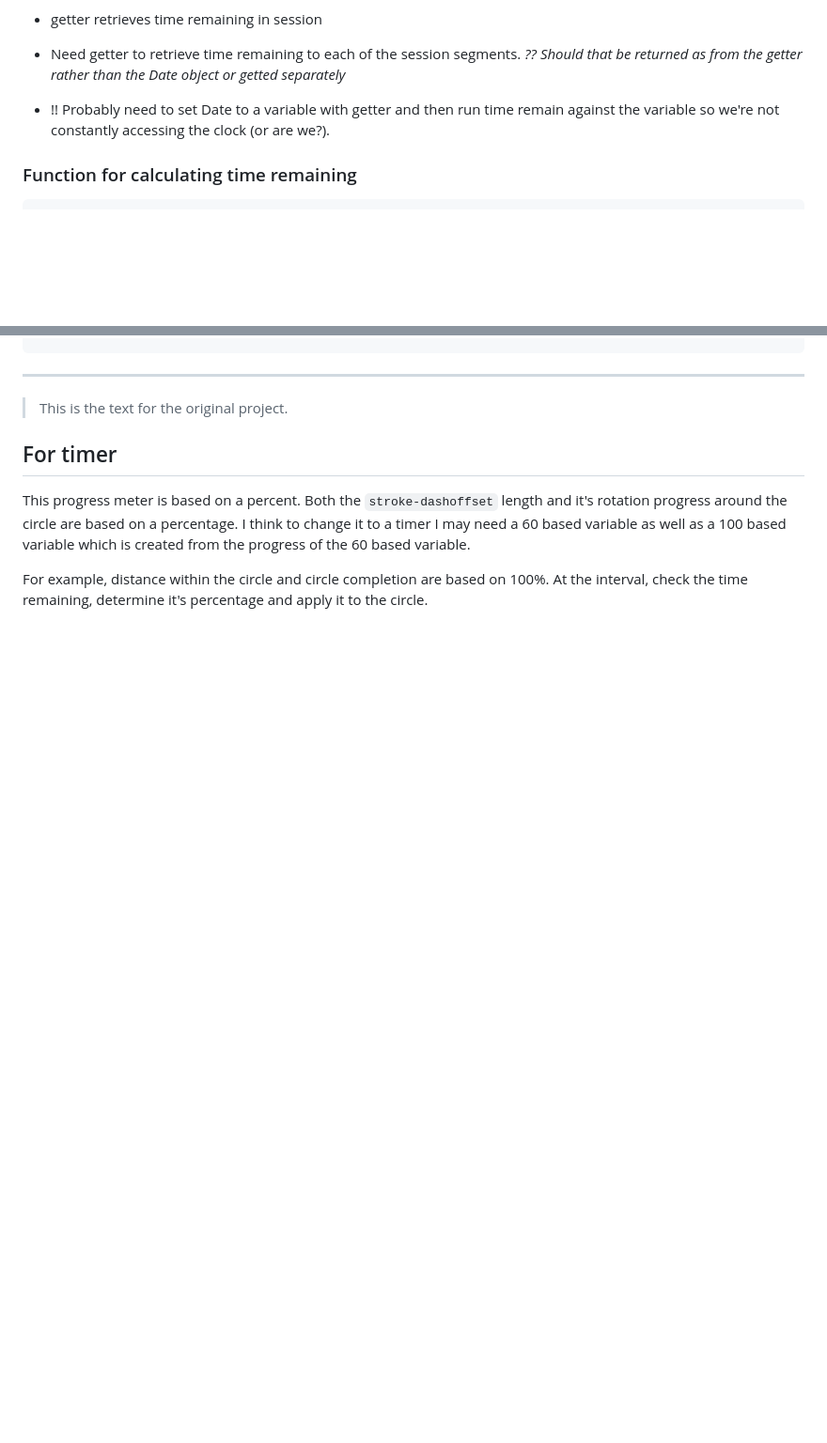
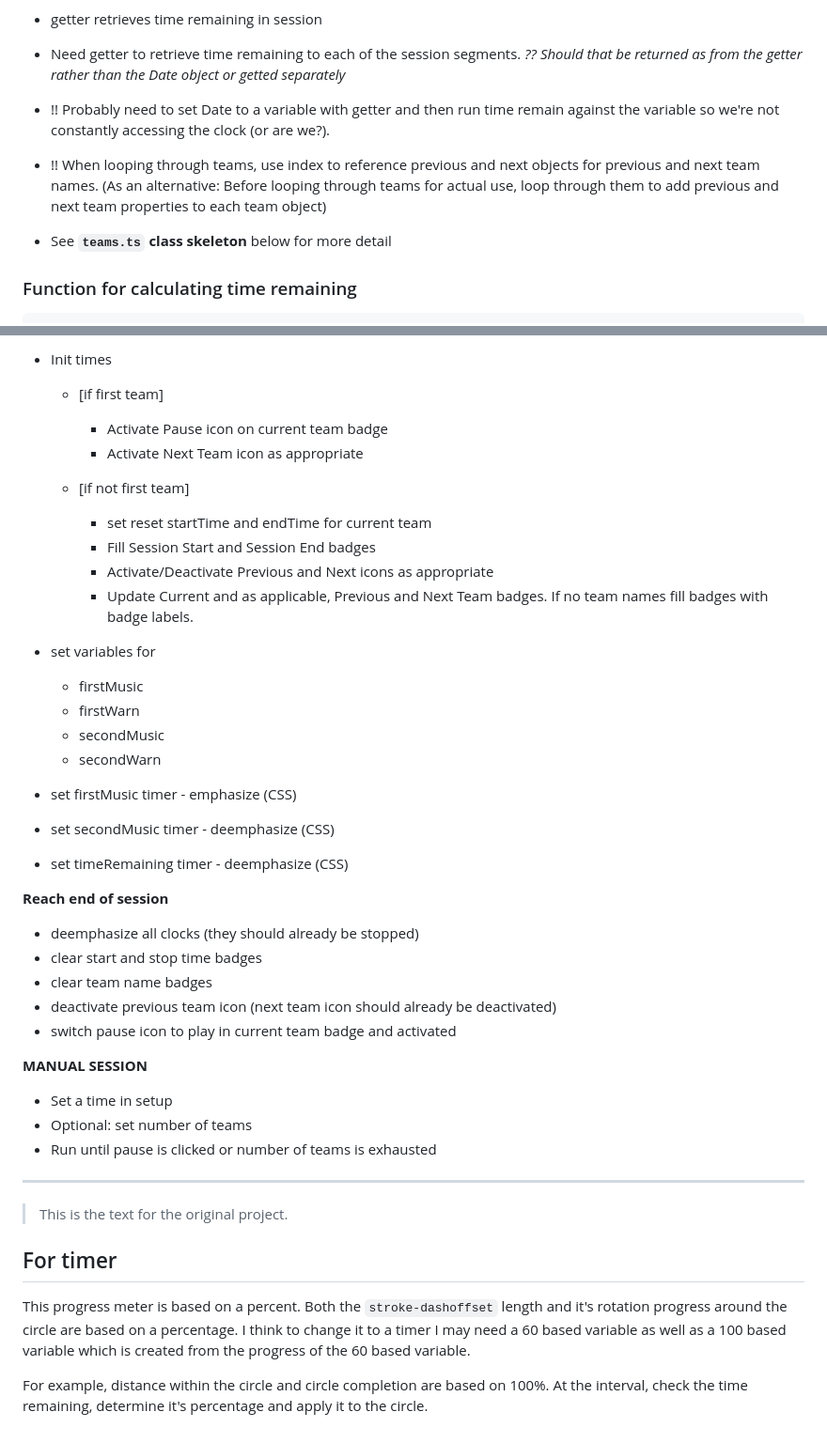
Before and after one commit to trinkel/240522-opiTimerVanilla.test, a Markdown page: resource/devNotes.md, 2 parts joined by grey strips. Shown at 94% size. GitHub-like rendering; blank space fills up the shorter version.

````diff
--- a/resource/devNotes.md
+++ b/resource/devNotes.md
@@ -171,6 +171,10 @@ Class: `teamSession`
 - Need getter to retrieve time remaining to each of the session segments. _?? Should that be returned as from the getter rather than the Date object or getted separately_
 - !! Probably need to set Date to a variable with getter and then run time remain against the variable so we're not constantly accessing the clock (or are we?).
 
+- !! When looping through teams, use index to reference previous and next objects for previous and next team names. (As an alternative: Before looping through teams for actual use, loop through them to add previous and next team properties to each team object)
+
+- See **`teams.ts` class skeleton** below for more detail
+
 ### Function for calculating time remaining
 
 ```js
@@ -323,3 +383,40 @@ const hero: { name: string; realName: string } = {
+- Init times
+
+  - [if first team]
+
+    - Activate Pause icon on current team badge
+    - Activate Next Team icon as appropriate
+
+  - [if not first team]
+    - set reset startTime and endTime for current team
+    - Fill Session Start and Session End badges
+    - Activate/Deactivate Previous and Next icons as appropriate
+    - Update Current and as applicable, Previous and Next Team badges. If no team names fill badges with badge labels.
+
+- set variables for
+
+  - firstMusic
+  - firstWarn
+  - secondMusic
+  - secondWarn
+
+- set firstMusic timer - emphasize (CSS)
+- set secondMusic timer - deemphasize (CSS)
+- set timeRemaining timer - deemphasize (CSS)
+
+**Reach end of session**
+
+- deemphasize all clocks (they should already be stopped)
+- clear start and stop time badges
+- clear team name badges
+- deactivate previous team icon (next team icon should already be deactivated)
+- switch pause icon to play in current team badge and activated
+
+**MANUAL SESSION**
+
+- Set a time in setup
+- Optional: set number of teams
+- Run until pause is clicked or number of teams is exhausted
 
 ---
 
````
Also changed, not shown: other parts of resource/devNotes.md (+58 -2 lines).
